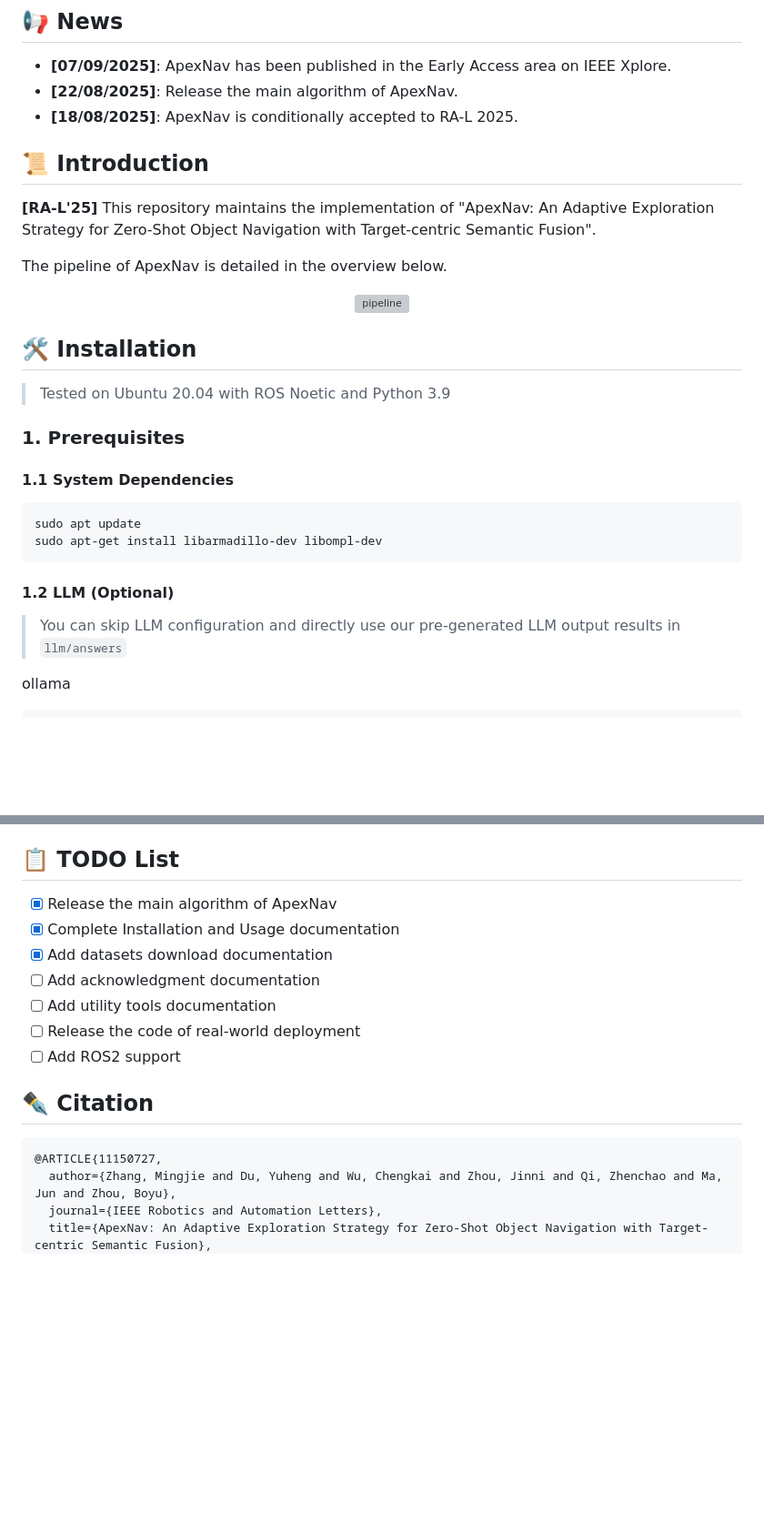
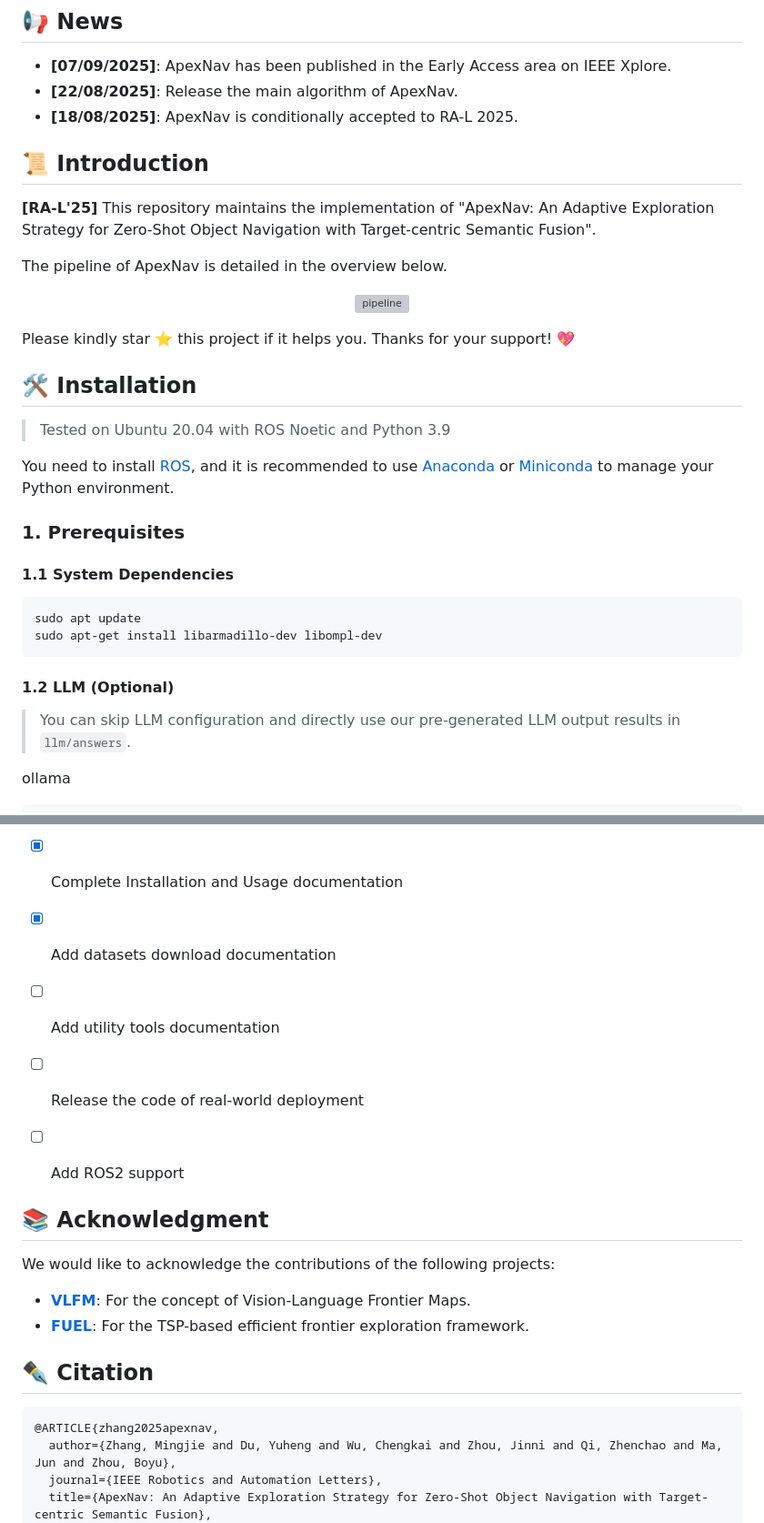
Before and after one commit to Robotics-STAR-Lab/ApexNav, a Markdown page: README.md, 2 parts joined by grey strips. Shown at 91% size. GitHub-like rendering; blank space fills up the shorter version; grey boxes are pictures that could not be loaded.

Commit message:
📃 docs: update README to improve clarity and add acknowledgment section

````diff
--- a/README.md
+++ b/README.md
@@ -45,7 +45,6 @@
 - **[22/08/2025]**: Release the main algorithm of ApexNav.
 - **[18/08/2025]**: ApexNav is conditionally accepted to RA-L 2025.
 
-
 ## 📜 Introduction
 
 **[RA-L'25]** This repository maintains the implementation of "ApexNav: An Adaptive Exploration Strategy for Zero-Shot Object Navigation with Target-centric Semantic Fusion".
@@ -57,9 +56,12 @@ The pipeline of ApexNav is detailed in the overview below.
     <img src="assets/pipeline.jpg" alt="pipeline" width="80%">
   </a>
 </p>
+Please kindly star ⭐ this project if it helps you. Thanks for your support! 💖
 
 ## 🛠️ Installation
 > Tested on Ubuntu 20.04 with ROS Noetic and Python 3.9
+
+You need to install [ROS](https://www.ros.org/), and it is recommended to use [Anaconda](https://www.anaconda.com/) or [Miniconda](https://docs.conda.io/en/latest/miniconda.html) to manage your Python environment.
 
 ### 1. Prerequisites
 
@@ -70,7 +72,7 @@ sudo apt-get install libarmadillo-dev libompl-dev
 ```
 
 #### 1.2 LLM (Optional)
-> You can skip LLM configuration and directly use our pre-generated LLM output results in `llm/answers`
+> You can skip LLM configuration and directly use our pre-generated LLM output results in `llm/answers`.
 
 ollama
 ``` bash
@@ -278,15 +280,20 @@ python habitat_manual_control.py --dataset hm3dv1 test_epi_num=10 # episode_id =
 - [x] Release the main algorithm of ApexNav
 - [x] Complete Installation and Usage documentation
 - [x] Add datasets download documentation
-- [ ] Add acknowledgment documentation
 - [ ] Add utility tools documentation
 - [ ] Release the code of real-world deployment
 - [ ] Add ROS2 support
 
+
+## 📚 Acknowledgment
+
+We would like to acknowledge the contributions of the following projects:
+- **[VLFM](https://github.com/bdaiinstitute/vlfm)**: For the concept of Vision-Language Frontier Maps.
+- **[FUEL](https://github.com/HKUST-Aerial-Robotics/FUEL)**: For the TSP-based efficient frontier exploration framework.
 ## ✒️ Citation
 
 ```bibtex
-@ARTICLE{11150727,
+@ARTICLE{zhang2025apexnav,
   author={Zhang, Mingjie and Du, Yuheng and Wu, Chengkai and Zhou, Jinni and Qi, Zhenchao and Ma, Jun and Zhou, Boyu},
   journal={IEEE Robotics and Automation Letters},
   title={ApexNav: An Adaptive Exploration Strategy for Zero-Shot Object Navigation with Target-centric Semantic Fusion},
````
